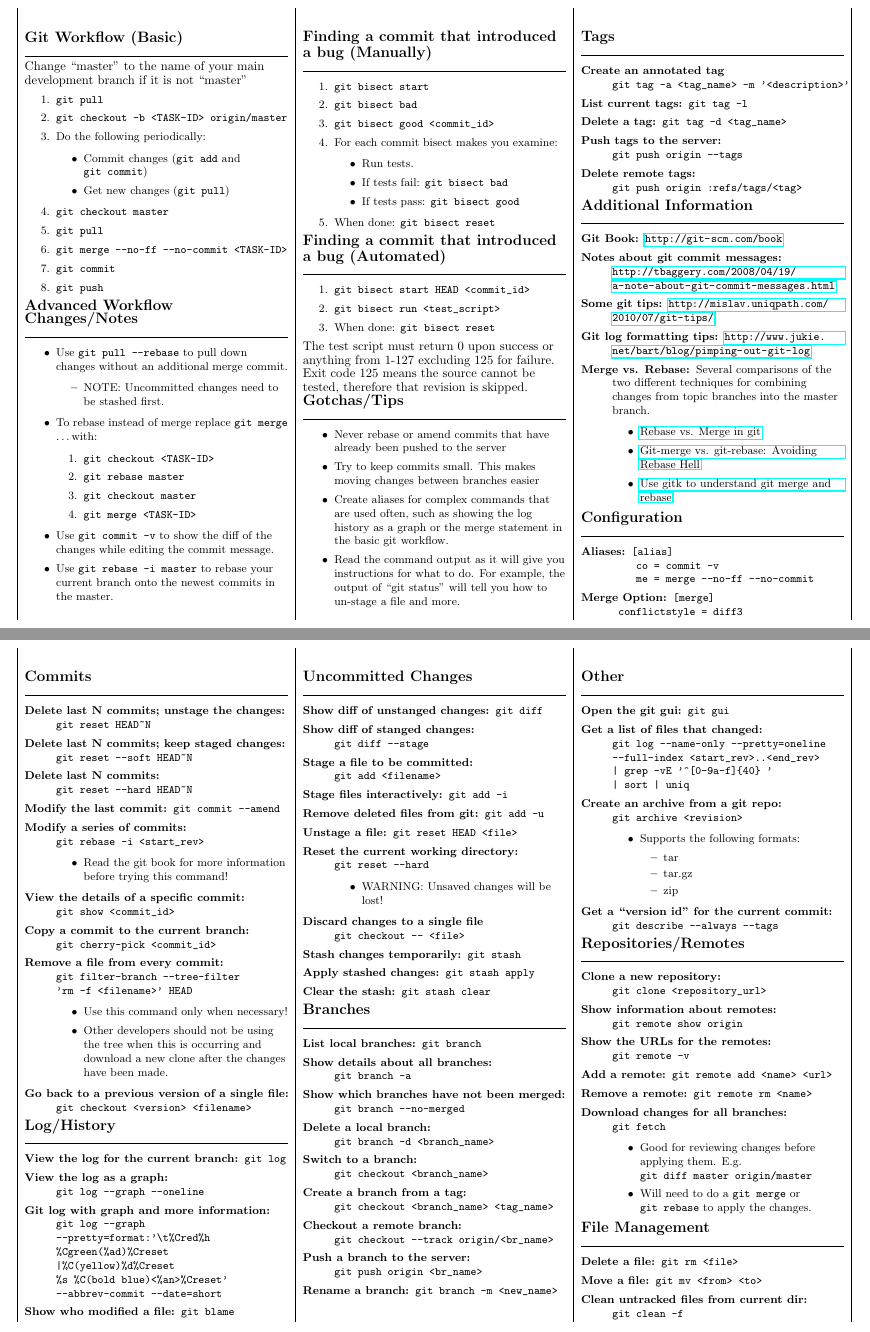
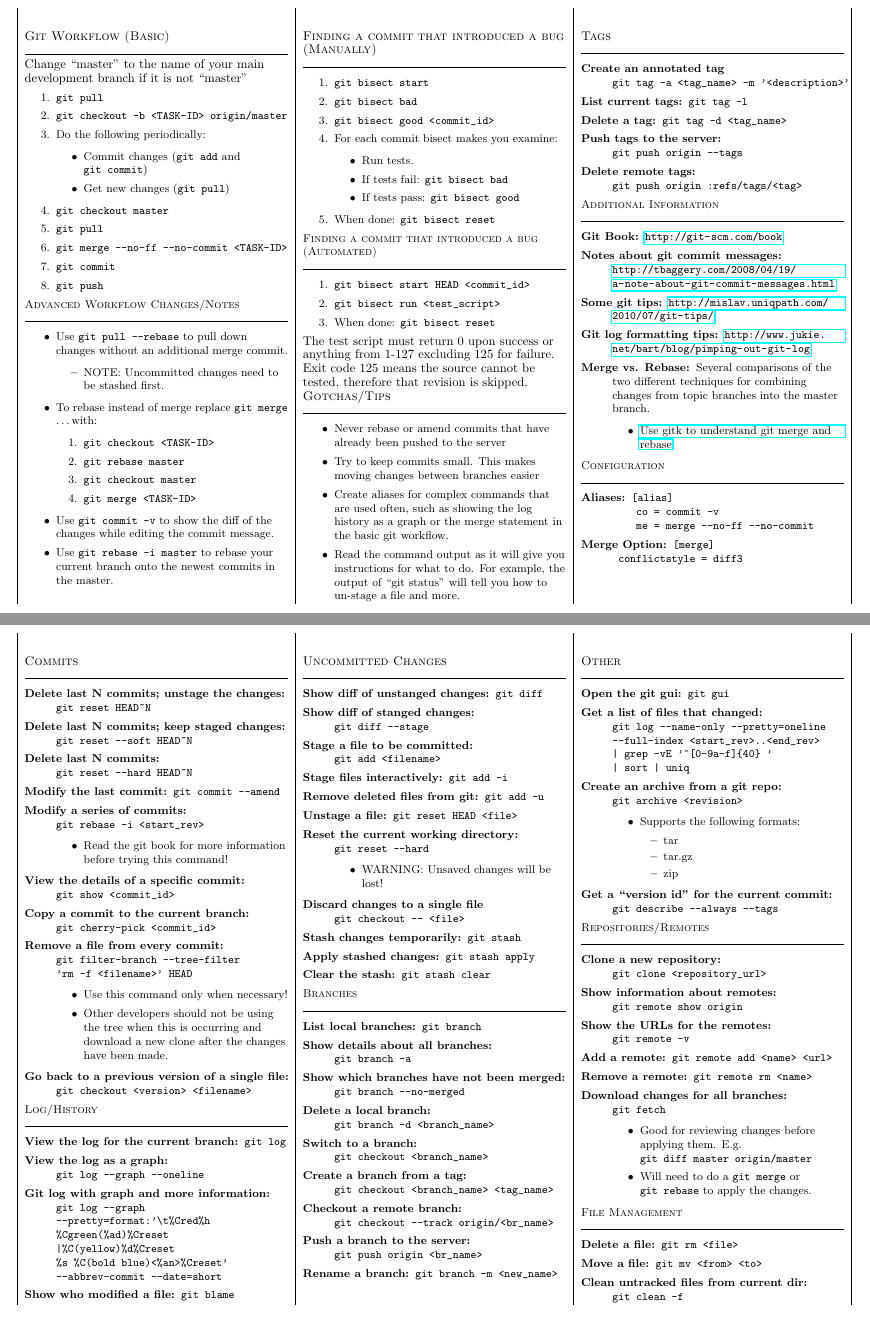
Before and after one commit to sybrandy/useful_docs, a LaTeX document (CheatSheets/six3_git_cheatsheet.tex): two parts of pages 1 and 2 of 2, joined at a grey line, cut so that both start at the same text. Compiled offline with pdfLaTeX.

Commit message:
Formatting and removed some stale links.

```diff
--- a/CheatSheets/six3_git_cheatsheet.tex
+++ b/CheatSheets/six3_git_cheatsheet.tex
@@ -9,7 +9,7 @@
 
 \begin{tabular*}{10.5in}{|p{2.9in}|p{2.9in}|p{2.9in}|}
     \begin{flushleft}
-        \textbf{\large{Git Workflow (Basic)}}
+        \textsc{Git Workflow (Basic)}
         \rule{2.9in}{.5pt}
         \normalsize{Change ``master'' to the name of your main development
         branch if it is not ``master''}
@@ -29,7 +29,7 @@
             \item{\verb!git push!}
         \end{enumerate}
 
-        \textbf{\large{Advanced Workflow Changes/Notes}}
+        \textsc{Advanced Workflow Changes/Notes}
         \rule{2.9in}{.5pt}
         \small
         \begin{itemize}
@@ -112,7 +112,7 @@
             \item[Delete remote tags:]
                 {\verb!git push origin :refs/tags/<tag>!}
         \end{description}
-        \textbf{\large{Additional Information}}
+        \textsc{Additional Information}
         \rule{2.9in}{.5pt}
         \small
         \begin{description}
@@ -127,15 +127,11 @@
                 {Several comparisons of the two different techniques for
                 combining changes from topic branches into the master branch.}
                 \begin{itemize}
-                    \item{\href{http://gitguru.com/2009/02/03/rebase-v-merge-in-git/}
-                          {Rebase vs. Merge in git}}
-                    \item{\href{http://www.jarrodspillers.com/2009/08/19/git-merge-vs-git-rebase-avoiding-rebase-hell/}
-                          {Git-merge vs. git-rebase: Avoiding Rebase Hell}}
                     \item{\href{http://lostechies.com/joshuaflanagan/2010/09/03/use-gitk-to-understand-git-merge-and-rebase/}
                           {Use gitk to understand git merge and rebase}}
                 \end{itemize}
         \end{description}
-        \textbf{\large{Configuration}}
+        \textsc{Configuration}
         \rule{2.9in}{.5pt}
         \small
         \begin{description}
@@ -154,7 +150,7 @@
 
 \begin{tabular*}{10.5in}{|p{2.9in}|p{2.9in}|p{2.9in}|}
     \begin{flushleft}
-        \textbf{\large{Commits}}
+        \textsc{Commits}
         \rule{2.9in}{.5pt}
         \small
         \begin{description}
@@ -188,7 +184,7 @@
             \item[Go back to a previous version of a single file:]
                 {\verb!git checkout <version> <filename>!}
         \end{description}
-        \textbf{\large{Log/History}}
+        \textsc{Log/History}
         \rule{2.9in}{.5pt}
         \small
         \begin{description}
@@ -239,7 +235,7 @@
             \item[Clear the stash:]
                 {\verb!git stash clear!}
         \end{description}
-        \textbf{\large{Branches}}
+        \textsc{Branches}
         \rule{2.9in}{.5pt}
         \small
         \begin{description}
```
Also changed, not shown: CheatSheets/six3_git_cheatsheet.pdf, CheatSheets/six3_git_cheatsheet.tex (16 more changed lines).
